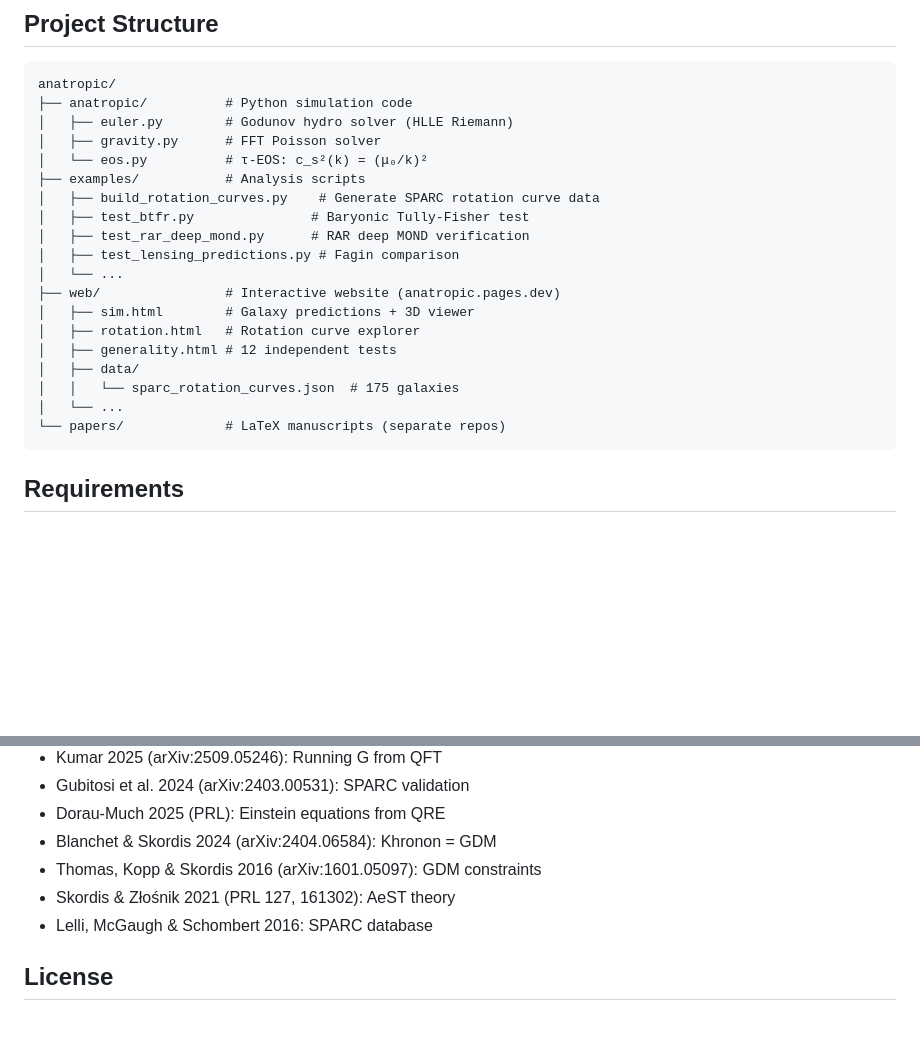
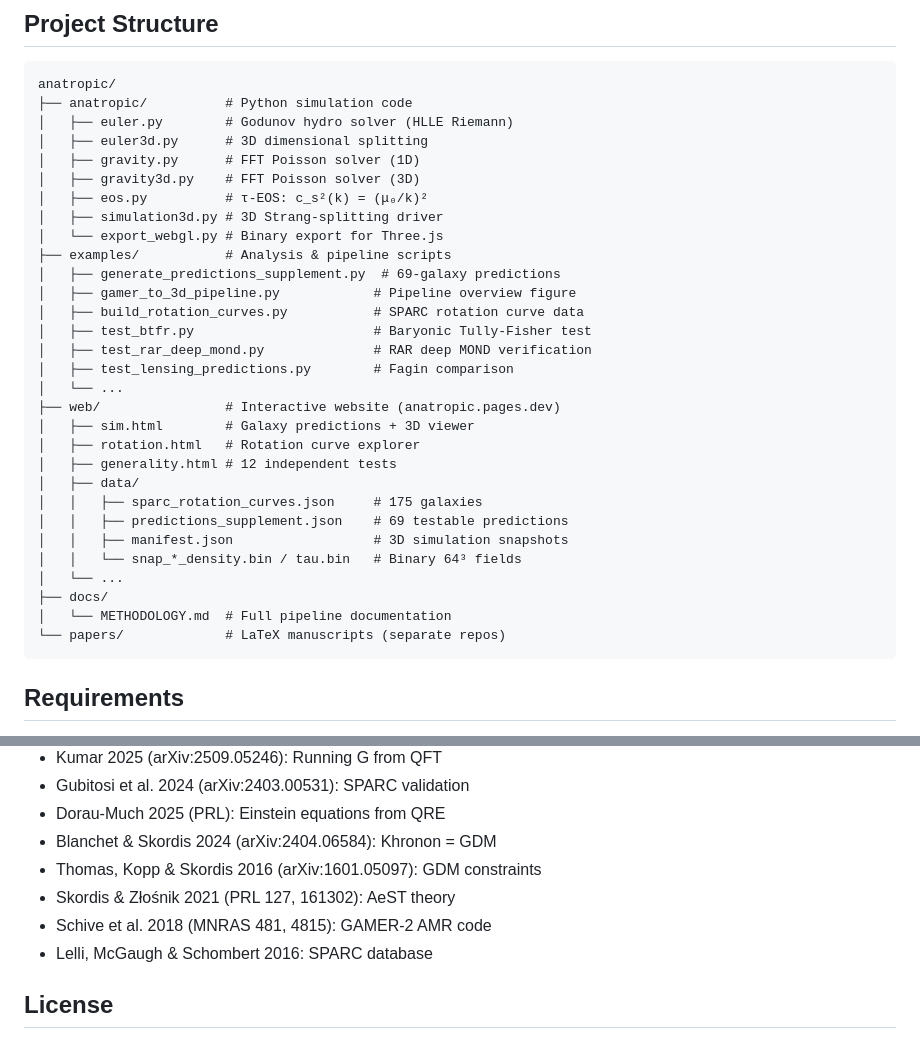
Before and after one commit to akaiHuang/anatropic, a Markdown page: README.md, 2 parts joined by grey strips. Drawn GitHub-style; blank space fills up the shorter version.

````diff
--- a/README.md
+++ b/README.md
@@ -64,21 +89,32 @@ Unlike NFW (3 free parameters absorb residuals), Khronon's 1-parameter fit expos
 anatropic/
 ├── anatropic/          # Python simulation code
 │   ├── euler.py        # Godunov hydro solver (HLLE Riemann)
-│   ├── gravity.py      # FFT Poisson solver
-│   └── eos.py          # τ-EOS: c_s²(k) = (μ₀/k)²
-├── examples/           # Analysis scripts
-│   ├── build_rotation_curves.py    # Generate SPARC rotation curve data
-│   ├── test_btfr.py               # Baryonic Tully-Fisher test
-│   ├── test_rar_deep_mond.py      # RAR deep MOND verification
-│   ├── test_lensing_predictions.py # Fagin comparison
+│   ├── euler3d.py      # 3D dimensional splitting
+│   ├── gravity.py      # FFT Poisson solver (1D)
+│   ├── gravity3d.py    # FFT Poisson solver (3D)
+│   ├── eos.py          # τ-EOS: c_s²(k) = (μ₀/k)²
+│   ├── simulation3d.py # 3D Strang-splitting driver
+│   └── export_webgl.py # Binary export for Three.js
+├── examples/           # Analysis & pipeline scripts
+│   ├── generate_predictions_supplement.py  # 69-galaxy predictions
+│   ├── gamer_to_3d_pipeline.py            # Pipeline overview figure
+│   ├── build_rotation_curves.py           # SPARC rotation curve data
+│   ├── test_btfr.py                       # Baryonic Tully-Fisher test
+│   ├── test_rar_deep_mond.py              # RAR deep MOND verification
+│   ├── test_lensing_predictions.py        # Fagin comparison
 │   └── ...
 ├── web/                # Interactive website (anatropic.pages.dev)
 │   ├── sim.html        # Galaxy predictions + 3D viewer
 │   ├── rotation.html   # Rotation curve explorer
 │   ├── generality.html # 12 independent tests
 │   ├── data/
-│   │   └── sparc_rotation_curves.json  # 175 galaxies
+│   │   ├── sparc_rotation_curves.json     # 175 galaxies
+│   │   ├── predictions_supplement.json    # 69 testable predictions
+│   │   ├── manifest.json                  # 3D simulation snapshots
+│   │   └── snap_*_density.bin / tau.bin   # Binary 64³ fields
 │   └── ...
+├── docs/
+│   └── METHODOLOGY.md  # Full pipeline documentation
 └── papers/             # LaTeX manuscripts (separate repos)
 ```
 
@@ -98,6 +134,7 @@ anatropic/
 - Blanchet & Skordis 2024 (arXiv:2404.06584): Khronon = GDM
 - Thomas, Kopp & Skordis 2016 (arXiv:1601.05097): GDM constraints
 - Skordis & Złośnik 2021 (PRL 127, 161302): AeST theory
+- Schive et al. 2018 (MNRAS 481, 4815): GAMER-2 AMR code
 - Lelli, McGaugh & Schombert 2016: SPARC database
 
 ## License
````
Also changed, not shown: other parts of README.md (+30 -5 lines), docs/METHODOLOGY.md (added, +273 -0 lines), examples/predictions_summary.png (added), 4 other files.
